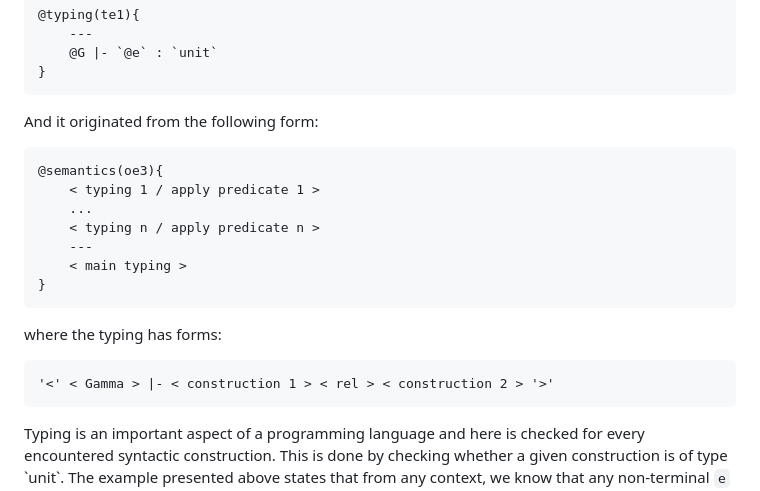
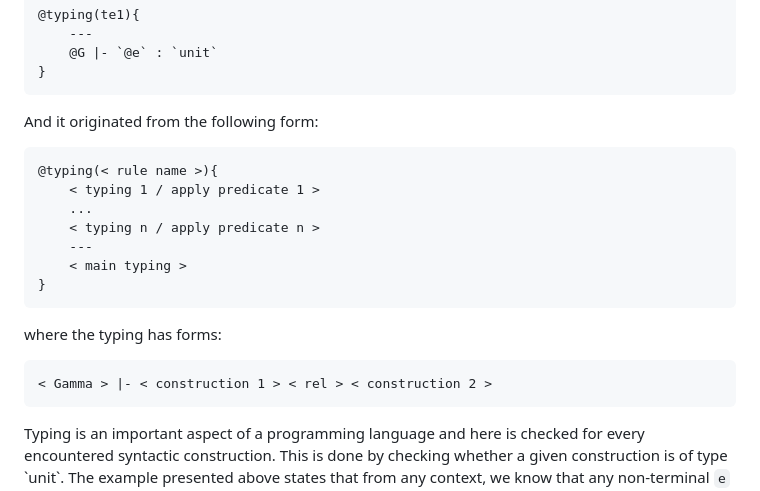
Before and after one commit to MarcinBrojek/zpo-mgr, a Markdown page: docs/tutorial.md, the part around the change. GitHub-like rendering.

```diff
--- a/docs/tutorial.md
+++ b/docs/tutorial.md
@@ -134,7 +134,7 @@ An example rule looks like:
 
 And it originated from the following form:
 <pre>
-@semantics(oe3){
+@typing(< rule name >){
     < typing 1 / apply predicate 1 >
     ...
     < typing n / apply predicate n >
@@ -145,7 +145,7 @@ And it originated from the following form:
 
 where the typing has forms:
 <pre>
-'<' < Gamma > |- < construction 1 > < rel > < construction 2 > '>'
+< Gamma > |- < construction 1 > < rel > < construction 2 >
 </pre>
 
 Typing is an important aspect of a programming language and here is checked for every encountered syntactic construction. This is done by checking whether a given construction is of type \`unit\`. The example presented above states that from any context, we know that any non-terminal `e` is of type 'unit'.
```
Also changed, not shown: docs/debug.md (+6 -4 lines).
